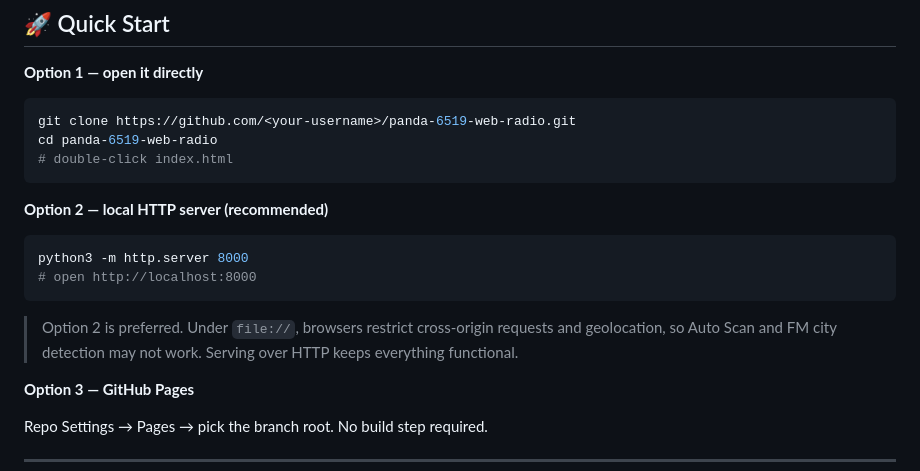
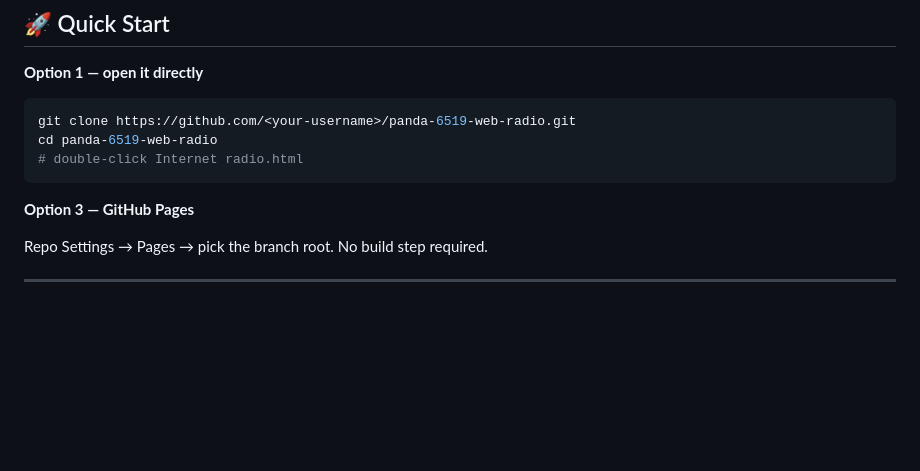
Before and after one commit to heihuangss/Internet-radio-, a Markdown page: README_EN.md, the part around the change. Rendered like a GitHub page; blank space fills up the shorter version.

````diff
--- a/README_EN.md
+++ b/README_EN.md
@@ -89,18 +89,9 @@ Frequency range is 87.0 – 108.0 MHz; the pointer stays locked inside the 20%
 ```bash
 git clone https://github.com/<your-username>/panda-6519-web-radio.git
 cd panda-6519-web-radio
-# double-click index.html
+# double-click Internet radio.html
 ```
 
-**Option 2 — local HTTP server (recommended)**
-
-```bash
-python3 -m http.server 8000
-# open http://localhost:8000
-```
-
-> Option 2 is preferred. Under `file://`, browsers restrict cross-origin requests and geolocation,
-> so Auto Scan and FM city detection may not work. Serving over HTTP keeps everything functional.
 
 **Option 3 — GitHub Pages**
 
````
